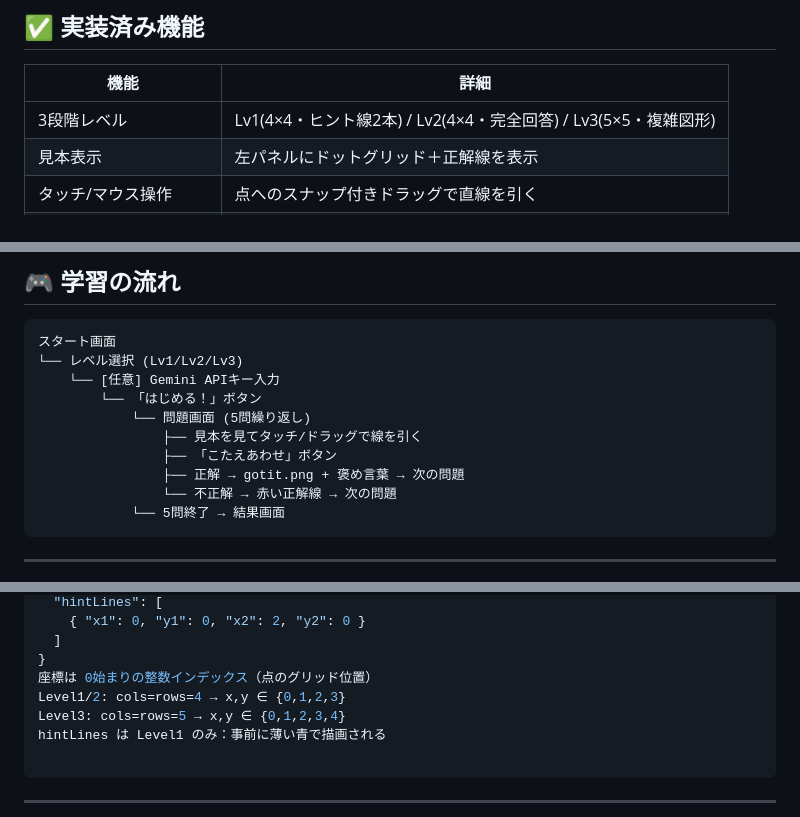
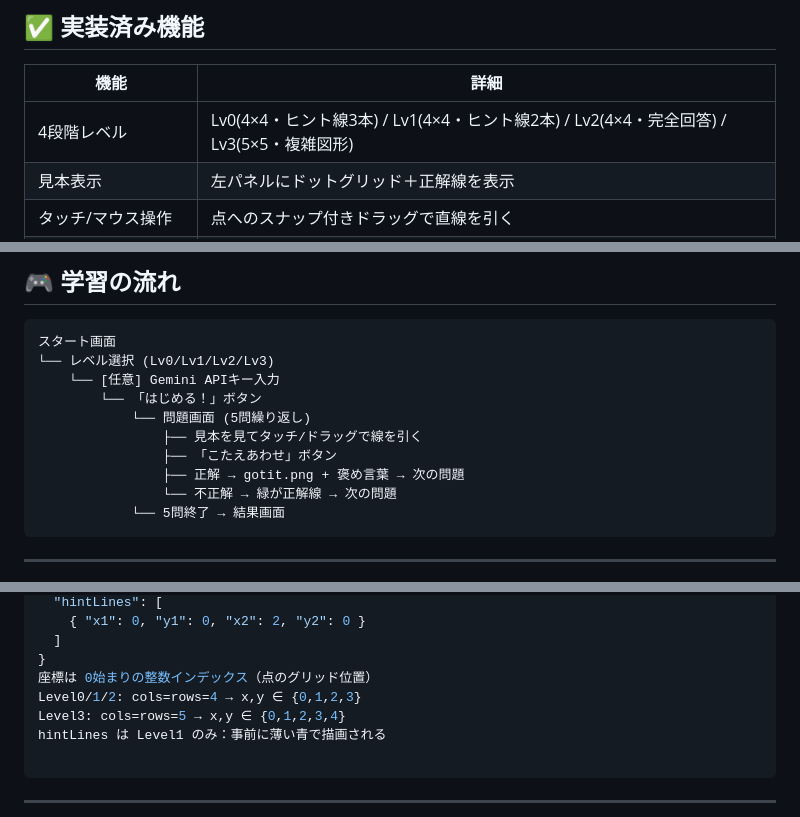
Before and after one commit to skgreenabcj-commits/Draw-same-figure, a Markdown page: README.md, 3 parts joined by grey strips. GitHub-like rendering.

````diff
--- a/README.md
+++ b/README.md
@@ -9,7 +9,7 @@
 
 | 機能 | 詳細 |
 |------|------|
-| 3段階レベル | Lv1(4×4・ヒント線2本) / Lv2(4×4・完全回答) / Lv3(5×5・複雑図形) |
+| 4段階レベル | Lv0(4×4・ヒント線3本) / Lv1(4×4・ヒント線2本) / Lv2(4×4・完全回答) / Lv3(5×5・複雑図形) |
 | 見本表示 | 左パネルにドットグリッド＋正解線を表示 |
 | タッチ/マウス操作 | 点へのスナップ付きドラッグで直線を引く |
 | プレビュー線 | ドラッグ中に破線でプレビューを表示 |
@@ -36,14 +36,14 @@ index.html メイン HTML  css/ style.css スタイルシート（変数・ア
 ## 🎮 学習の流れ
 ```text
 スタート画面
-└── レベル選択 (Lv1/Lv2/Lv3)
+└── レベル選択 (Lv0/Lv1/Lv2/Lv3)
     └── [任意] Gemini APIキー入力
         └── 「はじめる！」ボタン
             └── 問題画面 (5問繰り返し)
                 ├── 見本を見てタッチ/ドラッグで線を引く
                 ├── 「こたえあわせ」ボタン
                 ├── 正解 → gotit.png + 褒め言葉 → 次の問題
-                └── 不正解 → 赤い正解線 → 次の問題
+                └── 不正解 → 緑が正解線 → 次の問題
             └── 5問終了 → 結果画面
 ```
 ---
@@ -63,7 +63,7 @@ index.html メイン HTML  css/ style.css スタイルシート（変数・ア
   ]
 }
 座標は 0始まりの整数インデックス（点のグリッド位置）
-Level1/2: cols=rows=4 → x,y ∈ {0,1,2,3}
+Level0/1/2: cols=rows=4 → x,y ∈ {0,1,2,3}
 Level3: cols=rows=5 → x,y ∈ {0,1,2,3,4}
 hintLines は Level1 のみ：事前に薄い青で描画される
 
````
Also changed, not shown: other parts of README.md (+1 -1 lines).
